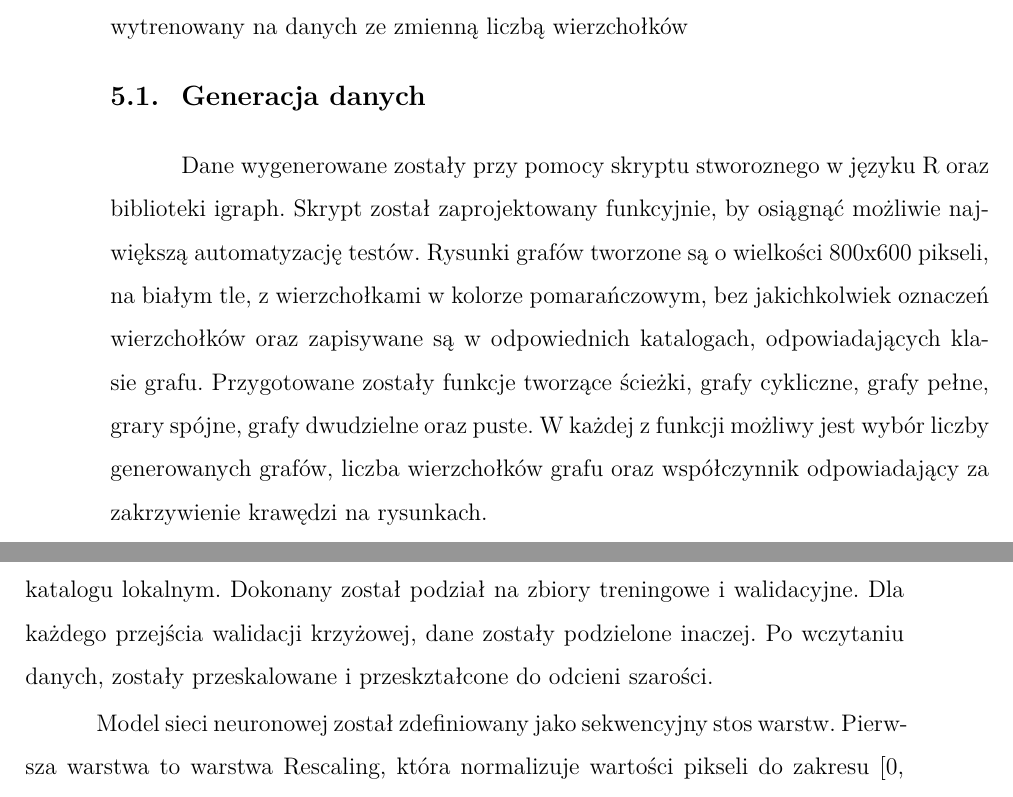
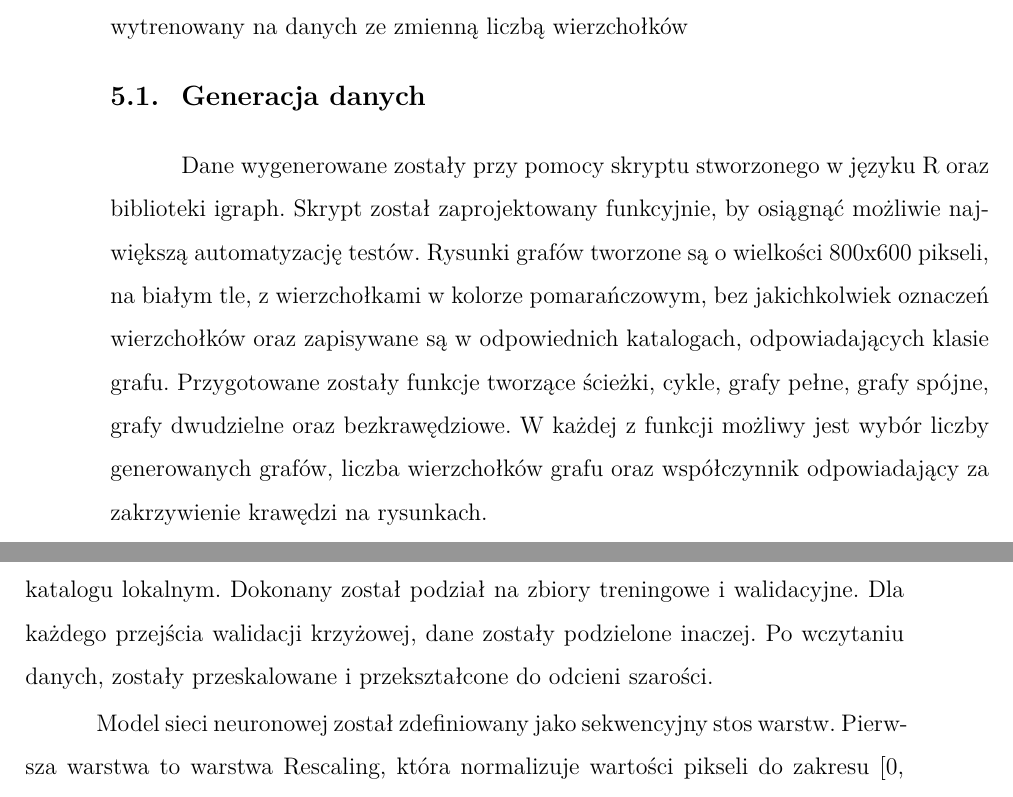
Before and after one commit to gabriellichacz/graph_classification, a LaTeX thesis (thesis/weiiszablon.tex, which reads thesis/partials/tests.tex): two parts of pages 15 and 16 of 24, joined at a grey line, cut so that both start at the same text. Compiled offline with pdfLaTeX.

Commit message:
fixes tests

```diff
--- a/thesis/partials/tests.tex
+++ b/thesis/partials/tests.tex
@@ -13,11 +13,11 @@ Stworzone zostały 3 modele:
 - wytrenowany na danych ze zmienną liczbą wierzchołków
 
 \subsection{Generacja danych}
-Dane wygenerowane zostały przy pomocy skryptu stworoznego w języku R oraz biblioteki igraph.
+Dane wygenerowane zostały przy pomocy skryptu stworzonego w języku R oraz biblioteki igraph.
 Skrypt został zaprojektowany funkcyjnie, by osiągnąć możliwie największą automatyzację testów.
 Rysunki grafów tworzone są o wielkości 800x600 pikseli, na białym tle, z wierzchołkami w kolorze pomarańczowym,
 bez jakichkolwiek oznaczeń wierzchołków oraz zapisywane są w odpowiednich katalogach, odpowiadających klasie grafu.
-Przygotowane zostały funkcje tworzące ścieżki, grafy cykliczne, grafy pełne, grary spójne, grafy dwudzielne oraz puste.
+Przygotowane zostały funkcje tworzące ścieżki, cykle, grafy pełne, grafy spójne, grafy dwudzielne oraz bezkrawędziowe.
 W każdej z funkcji możliwy jest wybór liczby generowanych grafów, liczba wierzchołków grafu
 oraz współczynnik odpowiadający za zakrzywienie krawędzi na rysunkach.
 
@@ -47,7 +47,7 @@ i kopiuje obrazy do właściwych lokalizacji, segregując je na treningowe i wal
 Na początku dane zostały przygotowane ze zbioru obrazów, znajdującego się w katalogu lokalnym.
 Dokonany został podział na zbiory treningowe i walidacyjne.
 Dla każdego przejścia walidacji krzyżowej, dane zostały podzielone inaczej.
-Po wczytaniu danych, zostały przeskalowane i przeskztałcone do odcieni szarości.
+Po wczytaniu danych, zostały przeskalowane i przekształcone do odcieni szarości.
 
 Model sieci neuronowej został zdefiniowany jako sekwencyjny stos warstw.
 Pierwsza warstwa to warstwa Rescaling, która normalizuje wartości pikseli do zakresu [0, 1].
```
Also changed, not shown: thesis/partials/tests.tex (4 more changed lines).
